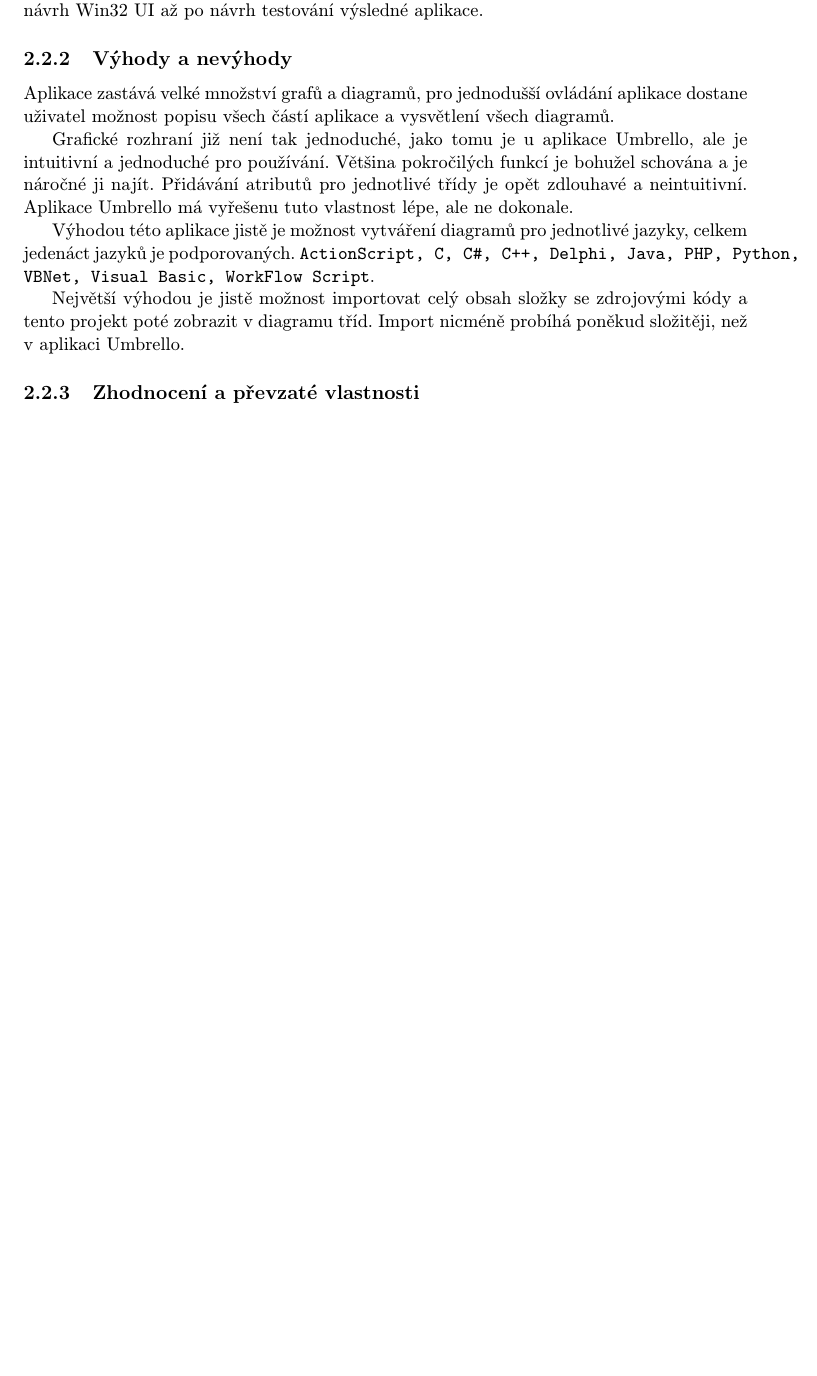
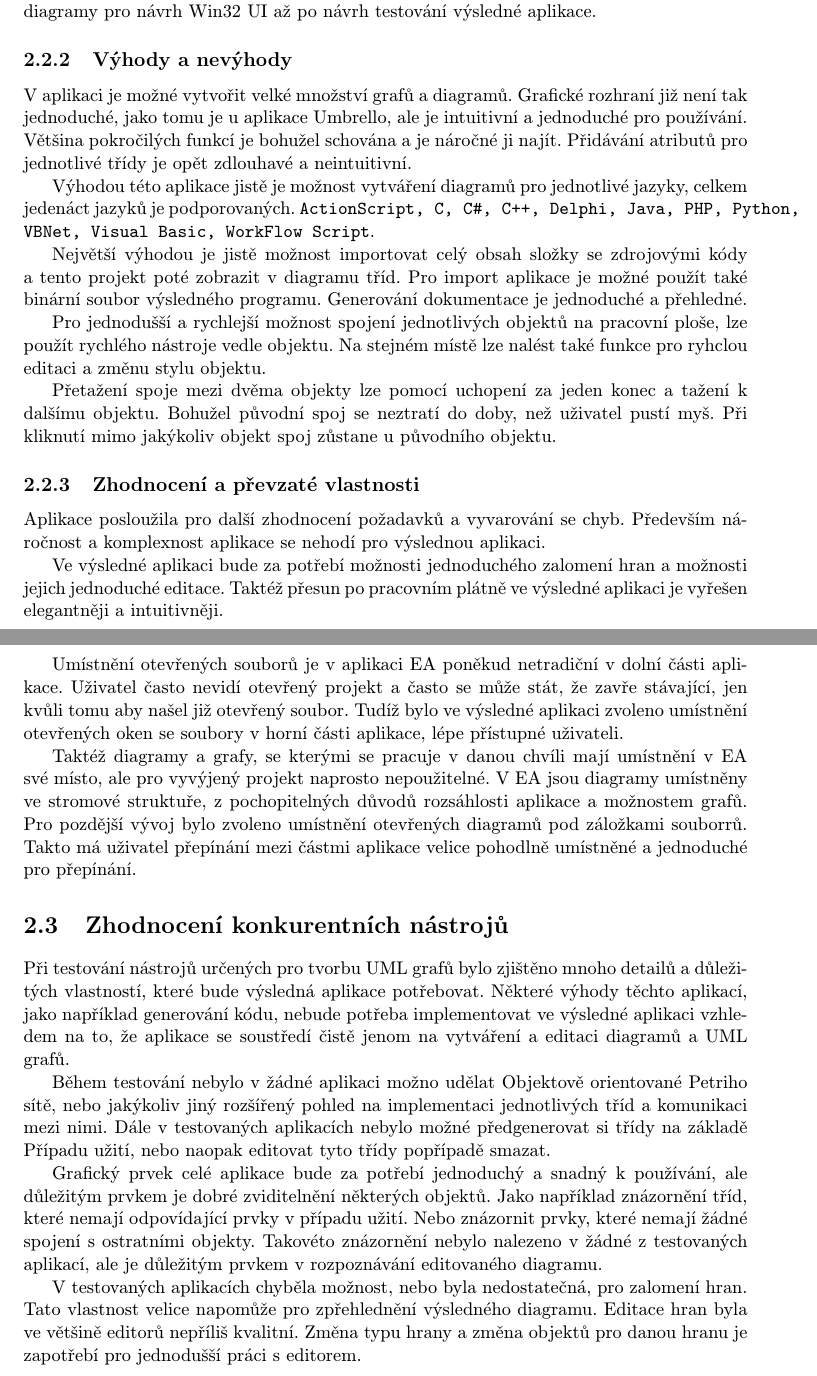
Before and after one commit to karelhala/bachelor_thesis, a LaTeX thesis (latex/projekt.tex, which reads latex/obsah.tex): part of page 9 of 20 before the commit and two parts of pages 9 and 10 of 21 after it, the two joined at a grey line, cut so that both start at the same text, the shorter picture padded with empty space. Compiled offline with pdfLaTeX; the source files are stored in an older character set and shown here as Unicode.

Commit message:
add some text

```diff
--- a/latex/obsah.tex
+++ b/latex/obsah.tex
@@ -47,18 +47,36 @@
 Aplikace \cite{Enterprise_architect} je tvořena firmou sparx system \url{http://www.sparxsystems.com}, tato firma se soustřeďuje na tvorbu nástrojů pro tvorbu UML grafů. Bohužel firmou nabízené produkty jsou placené, ale za dané služby člověk obdrží opravdu robustní systém pro tvorbu UML grafů a možnost refaktoringu pro několik jazyků.
 
 \subsection{Popis aplikace}
-Enterprise Architect je velice roustní systém, již nemá takové nedostatky jako aplikace Umbrello a nabízí několikero možností pro refaktoring projektu. Aplikace rozděluje UML grafy do dvou skupin, skupina \textbf{Structural Diagrams} pro diagramy na popis vyvýjené aplikace a popis její struktury. A skupinu \textbf{Behavior Diagrams} pro popis chování aplikace a komunikace mezi jednotlivými částmi aplikace. Aplikace poskytuje velkou škálu grafů a diagramů od klasických diagramů pro popis chování dat mezi sebou, přes diagramy pro návrh Win32 UI až po návrh testování výsledné aplikace.
+Enterprise Architect (dále jen EA) je velice roustní systém, již nemá takové nedostatky jako aplikace Umbrello a nabízí několikero možností pro refaktoring projektu. Aplikace rozděluje UML grafy do dvou skupin, skupina \textbf{Structural Diagrams} pro diagramy na popis vyvýjené aplikace a popis její struktury. A skupinu \textbf{Behavior Diagrams} pro popis chování aplikace a komunikace mezi jednotlivými částmi aplikace. Aplikace poskytuje velkou škálu grafů a diagramů od klasických diagramů pro popis chování dat mezi sebou, přes diagramy pro návrh Win32 UI až po návrh testování výsledné aplikace.
 
 \subsection{Výhody a nevýhody}
-Aplikace zastává velké množství grafů a diagramů, pro jednodušší ovládání aplikace dostane uživatel možnost popisu všech částí aplikace a vysvětlení všech diagramů.
-
-Grafické rozhraní již není tak jednoduché, jako tomu je u aplikace Umbrello, ale je intuitivní a jednoduché pro používání. Většina pokročilých funkcí je bohužel schována a je náročné ji najít. Přidávání atributů pro jednotlivé třídy je opět zdlouhavé a neintuitivní. Aplikace Umbrello má vyřešenu tuto vlastnost lépe, ale ne dokonale.
+V aplikaci je možné vytvořit velké množství grafů a diagramů. Grafické rozhraní již není tak jednoduché, jako tomu je u aplikace Umbrello, ale je intuitivní a jednoduché pro používání. Většina pokročilých funkcí je bohužel schována a je náročné ji najít. Přidávání atributů pro jednotlivé třídy je opět zdlouhavé a neintuitivní.
 
 Výhodou této aplikace jistě je možnost vytváření diagramů pro jednotlivé jazyky, celkem jedenáct jazyků je podporovaných. \texttt{ActionScript, C, C\#, C++, Delphi, Java, PHP, Python, VBNet, Visual Basic, WorkFlow Script}.
 
-Největší výhodou je jistě možnost importovat celý obsah složky se zdrojovými kódy a tento projekt poté zobrazit v diagramu tříd. Import nicméně probíhá poněkud složitěji, než v aplikaci Umbrello.
+Největší výhodou je jistě možnost importovat celý obsah složky se zdrojovými kódy a tento projekt poté zobrazit v diagramu tříd. Pro import aplikace je možné použít také binární soubor výsledného programu. Generování dokumentace je jednoduché a přehledné.
+
+Pro jednodušší a rychlejší možnost spojení jednotlivých objektů na pracovní ploše, lze použít rychlého nástroje vedle objektu. Na stejném místě lze nalést také funkce pro ryhclou editaci a změnu stylu objektu.
+
+Přetažení spoje mezi dvěma objekty lze pomocí uchopení za jeden konec a tažení k dalšímu objektu. Bohužel původní spoj se neztratí do doby, než uživatel pustí myš. Při kliknutí mimo jakýkoliv objekt spoj zůstane u původního objektu.
 
 \subsection{Zhodnocení a převzaté vlastnosti}
+Aplikace posloužila pro další zhodnocení požadavků a vyvarování se chyb. Především náročnost a komplexnost aplikace se nehodí pro výslednou aplikaci.
+
+Ve výsledné aplikaci bude za potřebí možnosti jednoduchého zalomení hran a možnosti jejich jednoduché editace. Taktéž přesun po pracovním plátně ve výsledné aplikaci je vyřešen elegantněji a intuitivněji.
+
+Umístnění otevřených souborů je v aplikaci EA poněkud netradiční v dolní části aplikace. Uživatel často nevidí otevřený projekt a často se může stát, že zavře stávající, jen kvůli tomu aby našel již otevřený soubor. Tudíž bylo ve výsledné aplikaci zvoleno umístnění otevřených oken se soubory v horní části aplikace, lépe přístupné uživateli.
+
+Taktéž diagramy a grafy, se kterými se pracuje v danou chvíli mají umístnění v EA své místo, ale pro vyvýjený projekt naprosto nepoužitelné. V EA jsou diagramy umístněny ve stromové struktuře, z pochopitelných důvodů rozsáhlosti aplikace a možnostem grafů. Pro pozdější vývoj bylo zvoleno umístnění otevřených diagramů pod záložkami souborrů. Takto má uživatel přepínání mezi částmi aplikace velice pohodlně umístněné a jednoduché pro přepínání.
+
+\section{Zhodnocení konkurentních nástrojů}
+Při testování nástrojů určených pro tvorbu UML grafů bylo zjištěno mnoho detailů a důležitých vlastností, které bude výsledná aplikace potřebovat. Některé výhody těchto aplikací, jako například generování kódu, nebude potřeba implementovat ve výsledné aplikaci vzhledem na to, že aplikace se soustředí čistě jenom na vytváření a editaci diagramů a UML grafů.
+
+Během testování nebylo v žádné aplikaci možno udělat Objektově orientované Petriho sítě, nebo jakýkoliv jiný rozšířený pohled na implementaci jednotlivých tříd a komunikaci mezi nimi. Dále v testovaných aplikacích nebylo možné předgenerovat si třídy na základě Případu užití, nebo naopak editovat tyto třídy popřípadě smazat.
+
+Grafický prvek celé aplikace bude za potřebí jednoduchý a snadný k používání, ale důležitým prvkem je dobré zviditelnění některých objektů. Jako například znázornění tříd, které nemají odpovídající prvky v případu užití. Nebo znázornit prvky, které nemají žádné spojení s ostratními objekty. Takovéto znázornění nebylo nalezeno v žádné z testovaných aplikací, ale je důležitým prvkem v rozpoznávání editovaného diagramu.
+
+V testovaných aplikacích chyběla možnost, nebo byla nedostatečná, pro zalomení hran. Tato vlastnost velice napomůže pro zpřehlednění výsledného diagramu. Editace hran byla ve většině editorů nepříliš kvalitní. Změna typu hrany a změna objektů pro danou hranu je zapotřebí pro jednodušší práci s editorem.
 
 \chapter{Grafy pro popis částí}
 Pro grafické znázornění jednotlivých částí byly vybrány z UML grafů případ užití \ref{pripadUziti} pro popis jednotlivých akcí v systému, diagram tříd \ref{diagramTrid} pro grafické znázornění tříd a operace mezi nimi. A jako poslední část, která nespadá pod UML bylo vybráno objektově orientovaných petriho sítí \ref{oopn} pro popis chování jednotlivých tříd.
```
Also changed, not shown: latex/projekt.pdf (deleted), latex/obsah.tex (2 more changed lines), 2 other files.
